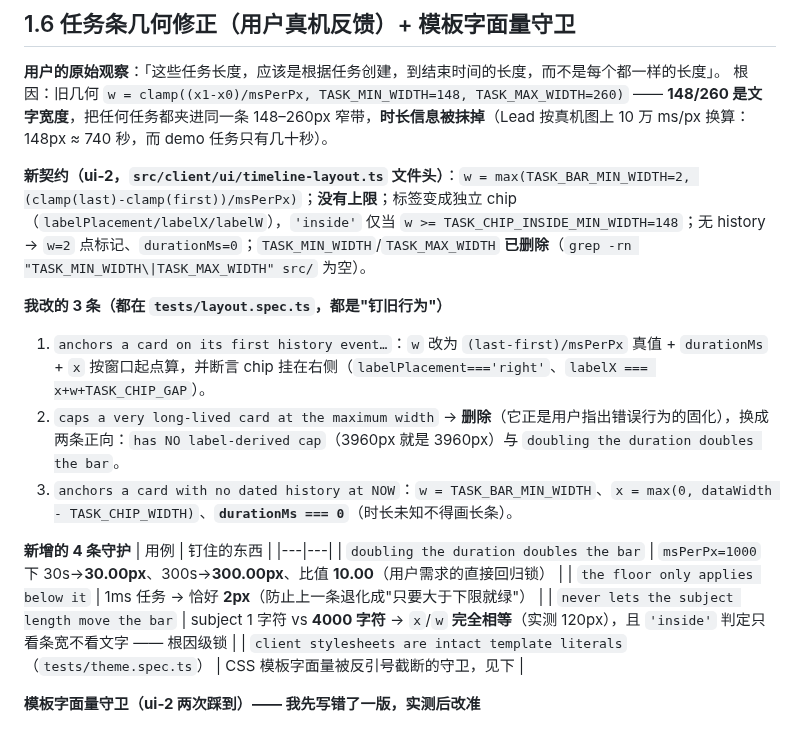
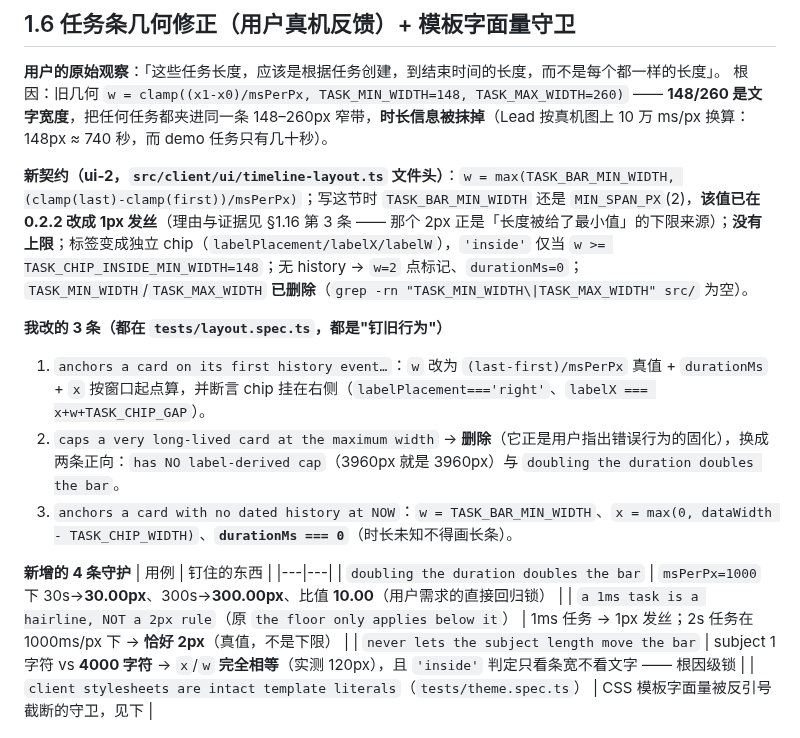
Before and after one commit to xx529/dsh-task-gantt, a Markdown page: docs/VALIDATION.md, the part around one of its changes. GitHub-like rendering.

```diff
--- a/docs/VALIDATION.md
+++ b/docs/VALIDATION.md
@@ -208,7 +208,7 @@ Lead 扩展并冻结了 `src/shared/contract.ts`（`SpanSpeaker` / `MessageSpan`
 **用户的原始观察**：「这些任务长度，应该是根据任务创建，到结束时间的长度，而不是每个都一样的长度」。
 根因：旧几何 `w = clamp((x1-x0)/msPerPx, TASK_MIN_WIDTH=148, TASK_MAX_WIDTH=260)` —— **148/260 是文字宽度**，把任何任务都夹进同一条 148–260px 窄带，**时长信息被抹掉**（Lead 按真机图上 10 万 ms/px 换算：148px ≈ 740 秒，而 demo 任务只有几十秒）。
 
-**新契约（ui-2，`src/client/ui/timeline-layout.ts` 文件头）**：`w = max(TASK_BAR_MIN_WIDTH=2, (clamp(last)-clamp(first))/msPerPx)`；**没有上限**；标签变成独立 chip（`labelPlacement/labelX/labelW`），`'inside'` 仅当 `w >= TASK_CHIP_INSIDE_MIN_WIDTH=148`；无 history → `w=2` 点标记、`durationMs=0`；`TASK_MIN_WIDTH`/`TASK_MAX_WIDTH` **已删除**（`grep -rn "TASK_MIN_WIDTH\|TASK_MAX_WIDTH" src/` 为空）。
+**新契约（ui-2，`src/client/ui/timeline-layout.ts` 文件头）**：`w = max(TASK_BAR_MIN_WIDTH, (clamp(last)-clamp(first))/msPerPx)`；写这节时 `TASK_BAR_MIN_WIDTH` 还是 `MIN_SPAN_PX`(2)，**该值已在 0.2.2 改成 1px 发丝**（理由与证据见 §1.16 第 3 条 —— 那个 2px 正是「长度被给了最小值」的下限来源）；**没有上限**；标签变成独立 chip（`labelPlacement/labelX/labelW`），`'inside'` 仅当 `w >= TASK_CHIP_INSIDE_MIN_WIDTH=148`；无 history → `w=2` 点标记、`durationMs=0`；`TASK_MIN_WIDTH`/`TASK_MAX_WIDTH` **已删除**（`grep -rn "TASK_MIN_WIDTH\|TASK_MAX_WIDTH" src/` 为空）。
 
 **我改的 3 条（都在 `tests/layout.spec.ts`，都是"钉旧行为"）**
 1. `anchors a card on its first history event…`：`w` 改为 `(last-first)/msPerPx` 真值 + `durationMs` + `x` 按窗口起点算，并断言 chip 挂在右侧（`labelPlacement==='right'`、`labelX === x+w+TASK_CHIP_GAP`）。
@@ -219,7 +219,7 @@ Lead 扩展并冻结了 `src/shared/contract.ts`（`SpanSpeaker` / `MessageSpan`
 | 用例 | 钉住的东西 |
 |---|---|
 | `doubling the duration doubles the bar` | `msPerPx=1000` 下 30s→**30.00px**、300s→**300.00px**、比值 **10.00**（用户需求的直接回归锁） |
-| `the floor only applies below it` | 1ms 任务 → 恰好 **2px**（防止上一条退化成"只要大于下限就绿"） |
+| `a 1ms task is a hairline, NOT a 2px rule`（原 `the floor only applies below it`） | 1ms 任务 → 1px 发丝；2s 任务在 1000ms/px 下 → **恰好 2px**（真值，不是下限） |
 | `never lets the subject length move the bar` | subject 1 字符 vs **4000 字符** → `x`/`w` **完全相等**（实测 120px），且 `'inside'` 判定只看条宽不看文字 —— 根因级锁 |
 | `client stylesheets are intact template literals`（`tests/theme.spec.ts`） | CSS 模板字面量被反引号截断的守卫，见下 |
 
```
Also changed, not shown: other parts of docs/VALIDATION.md (+29 -0 lines), README.md (+13 -5 lines), README.zh.md (+9 -5 lines), docs/screenshots/panel-v3.png (added).
